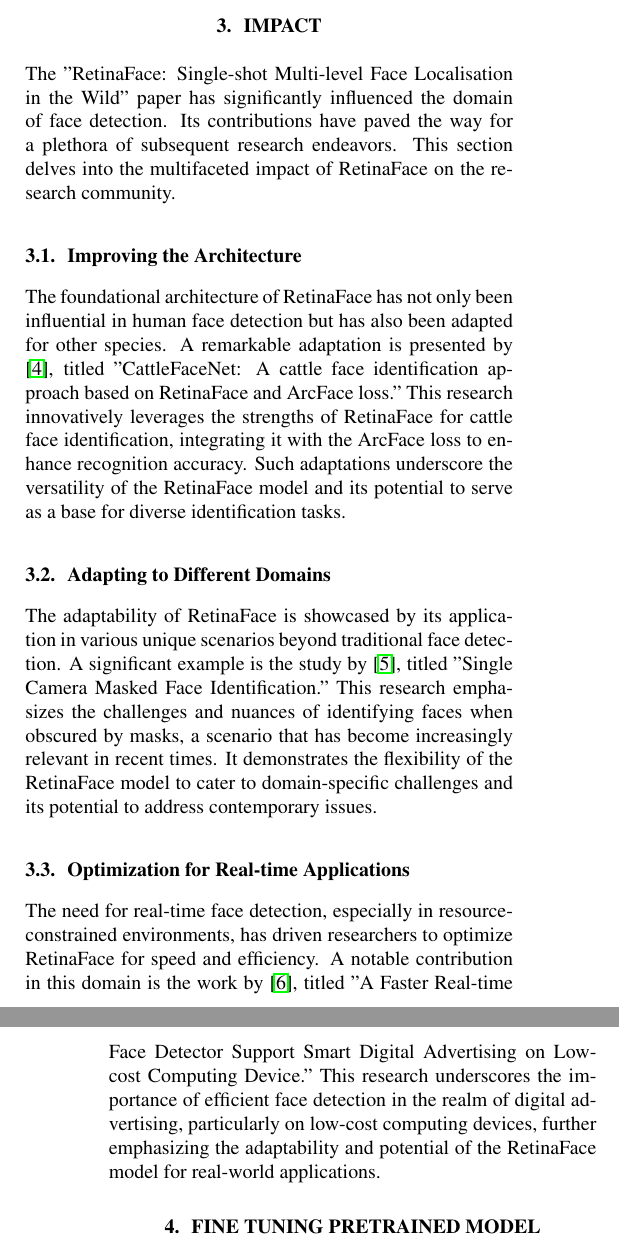
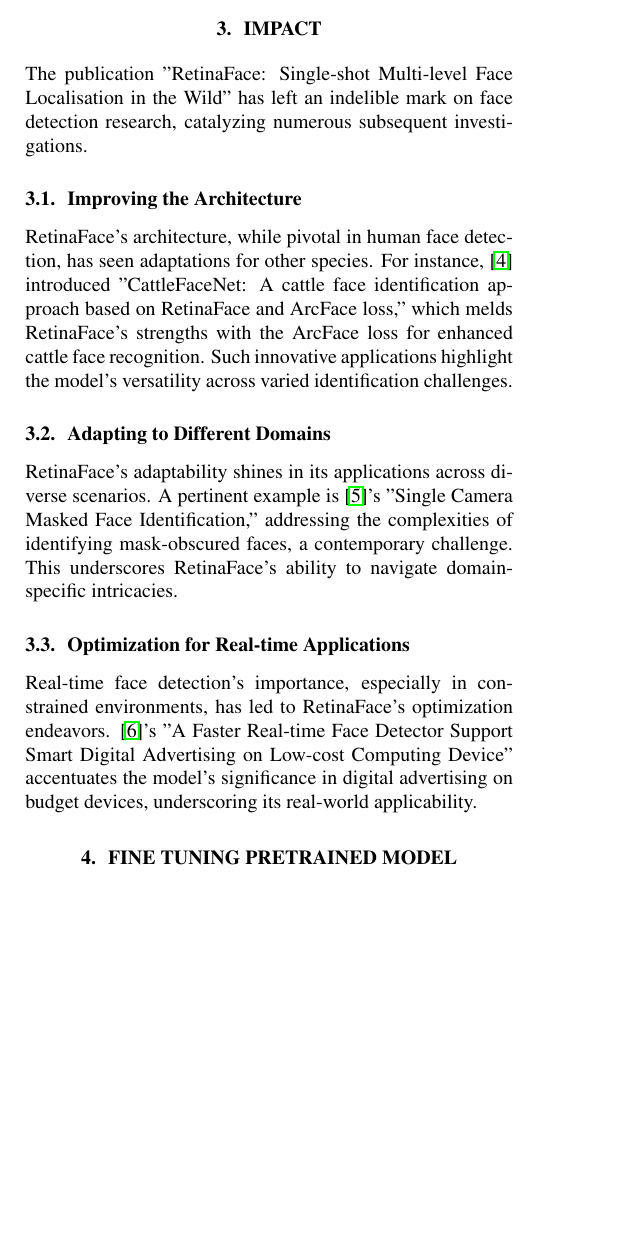
Before and after one commit to felixzhao/AIML425-Project, a LaTeX document (report/AIML425_project.tex): two parts of the columns of pages 3 and 4 of 6 before the commit and part of one column of page 3 of 6 after it, the two joined at a grey line, cut so that both start at the same text, the shorter picture padded with empty space. Compiled offline with pdfLaTeX.

Commit message:
rewrite impact

```diff
--- a/report/AIML425_project.tex
+++ b/report/AIML425_project.tex
@@ -148,16 +148,16 @@ Within RetinaFace, cascade regression refines bounding box predictions iterative
 
 \section{Impact}
 
-The "RetinaFace: Single-shot Multi-level Face Localisation in the Wild" paper has significantly influenced the domain of face detection. Its contributions have paved the way for a plethora of subsequent research endeavors. This section delves into the multifaceted impact of RetinaFace on the research community.
+The publication "RetinaFace: Single-shot Multi-level Face Localisation in the Wild" has left an indelible mark on face detection research, catalyzing numerous subsequent investigations.
 
 \subsection{Improving the Architecture}
-The foundational architecture of RetinaFace has not only been influential in human face detection but has also been adapted for other species. A remarkable adaptation is presented by \cite{xu2022cattlefacenet}, titled "CattleFaceNet: A cattle face identification approach based on RetinaFace and ArcFace loss." This research innovatively leverages the strengths of RetinaFace for cattle face identification, integrating it with the ArcFace loss to enhance recognition accuracy. Such adaptations underscore the versatility of the RetinaFace model and its potential to serve as a base for diverse identification tasks.
+RetinaFace's architecture, while pivotal in human face detection, has seen adaptations for other species. For instance, \cite{xu2022cattlefacenet} introduced "CattleFaceNet: A cattle face identification approach based on RetinaFace and ArcFace loss," which melds RetinaFace's strengths with the ArcFace loss for enhanced cattle face recognition. Such innovative applications highlight the model's versatility across varied identification challenges.
 
 \subsection{Adapting to Different Domains}
-The adaptability of RetinaFace is showcased by its application in various unique scenarios beyond traditional face detection. A significant example is the study by \cite{aswal2020single}, titled "Single Camera Masked Face Identification." This research emphasizes the challenges and nuances of identifying faces when obscured by masks, a scenario that has become increasingly relevant in recent times. It demonstrates the flexibility of the RetinaFace model to cater to domain-specific challenges and its potential to address contemporary issues.
+RetinaFace's adaptability shines in its applications across diverse scenarios. A pertinent example is \cite{aswal2020single}'s "Single Camera Masked Face Identification," addressing the complexities of identifying mask-obscured faces, a contemporary challenge. This underscores RetinaFace's ability to navigate domain-specific intricacies.
 
 \subsection{Optimization for Real-time Applications}
-The need for real-time face detection, especially in resource-constrained environments, has driven researchers to optimize RetinaFace for speed and efficiency. A notable contribution in this domain is the work by \cite{putro2022faster}, titled "A Faster Real-time Face Detector Support Smart Digital Advertising on Low-cost Computing Device." This research underscores the importance of efficient face detection in the realm of digital advertising, particularly on low-cost computing devices, further emphasizing the adaptability and potential of the RetinaFace model for real-world applications.
+Real-time face detection's importance, especially in constrained environments, has led to RetinaFace's optimization endeavors. \cite{putro2022faster}'s "A Faster Real-time Face Detector Support Smart Digital Advertising on Low-cost Computing Device" accentuates the model's significance in digital advertising on budget devices, underscoring its real-world applicability.
 
 \section{Fine tuning pretrained model}
 
```
Also changed, not shown: report/AIML425_project.pdf.
